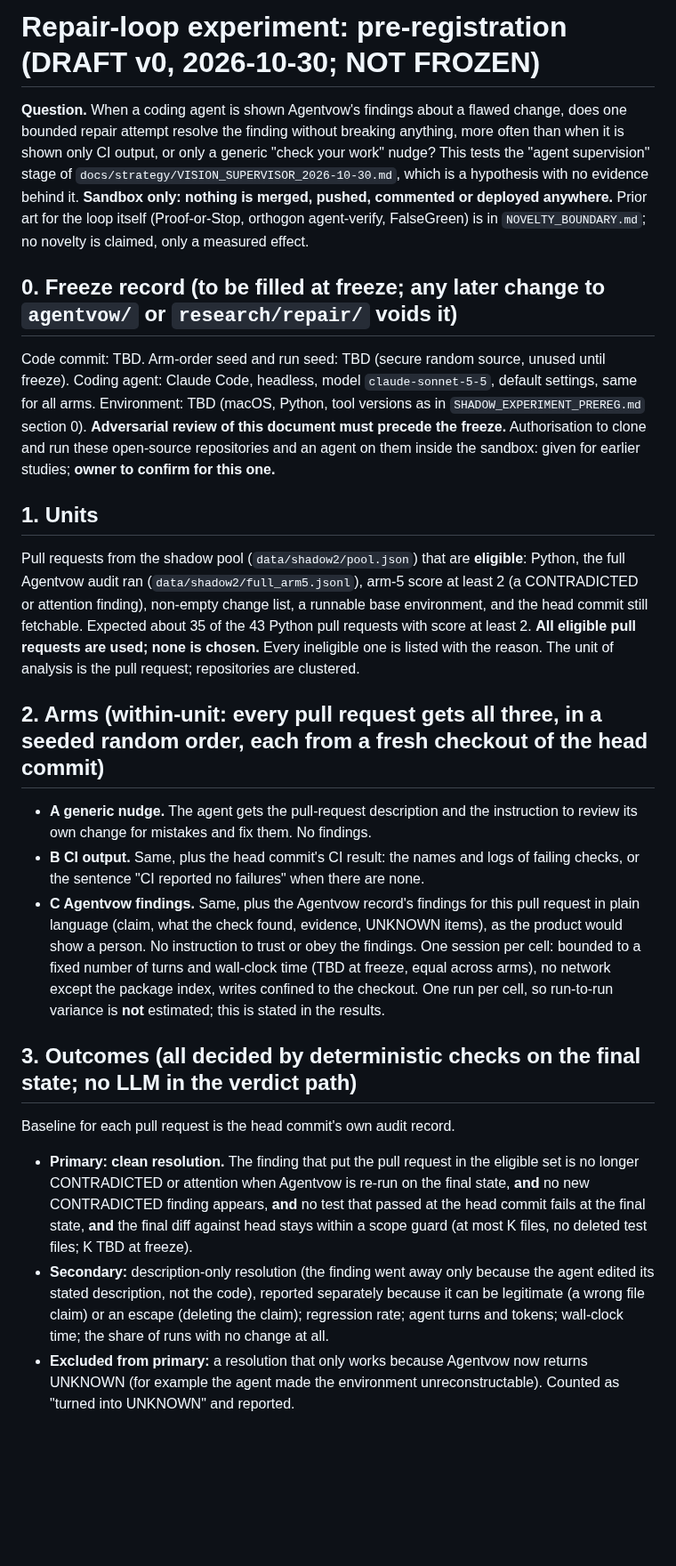
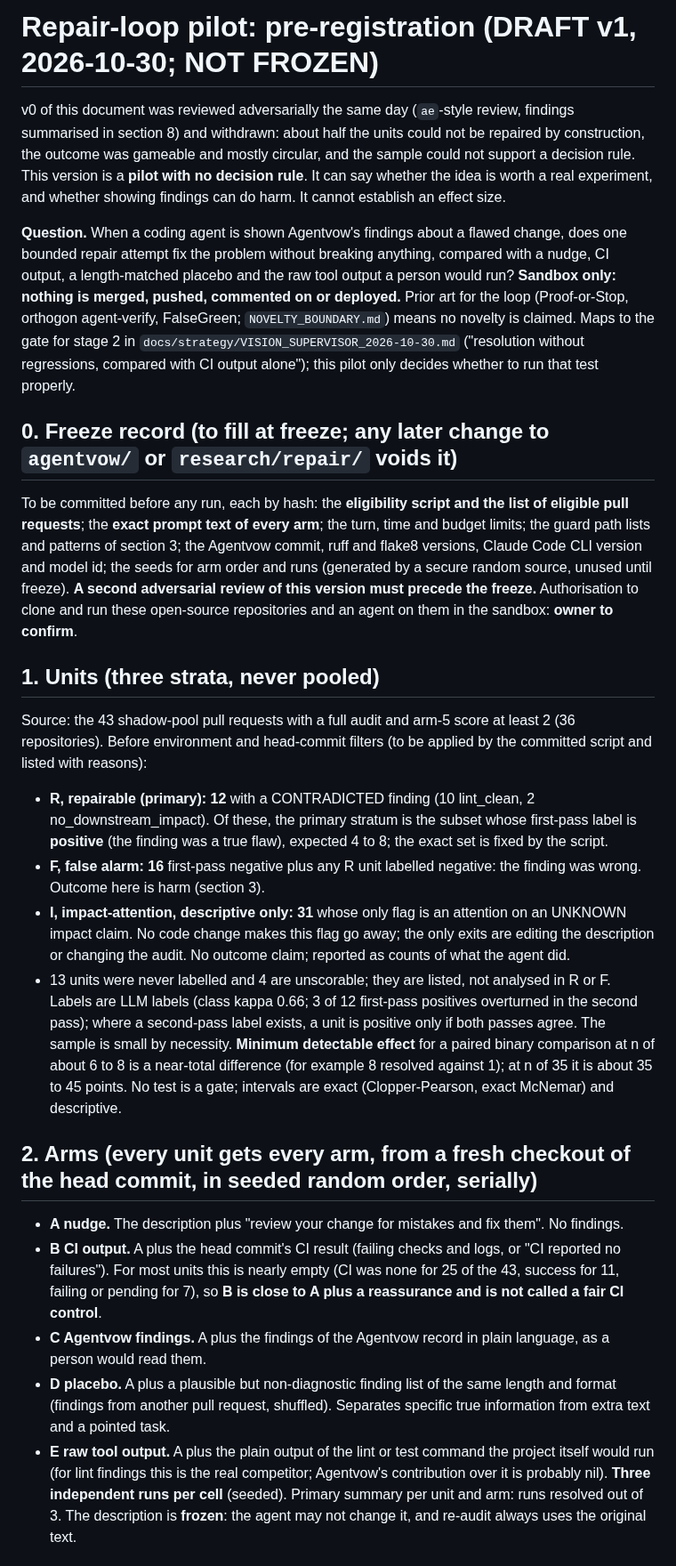
Before and after one commit to NavikkumarModi/Agentvow, a Markdown page: docs/research/REPAIR_LOOP_PREREG.md, the part around one of its changes. Shown at 89% size. Drawn GitHub-style; blank space fills up the shorter version.

```diff
--- a/docs/research/REPAIR_LOOP_PREREG.md
+++ b/docs/research/REPAIR_LOOP_PREREG.md
@@ -1,22 +1,25 @@
-# Repair-loop experiment: pre-registration (DRAFT v0, 2026-10-30; NOT FROZEN)
+# Repair-loop pilot: pre-registration (DRAFT v1, 2026-10-30; NOT FROZEN)
 
-**Question.** When a coding agent is shown Agentvow's findings about a flawed change, does one bounded repair attempt resolve the finding without breaking anything, more often than when it is shown only CI output, or only a generic "check your work" nudge? This tests the "agent supervision" stage of `docs/strategy/VISION_SUPERVISOR_2026-10-30.md`, which is a hypothesis with no evidence behind it. **Sandbox only: nothing is merged, pushed, commented or deployed anywhere.** Prior art for the loop itself (Proof-or-Stop, orthogon agent-verify, FalseGreen) is in `NOVELTY_BOUNDARY.md`; no novelty is claimed, only a measured effect.
+v0 of this document was reviewed adversarially the same day (`ae`-style review, findings summarised in section 8) and withdrawn: about half the units could not be repaired by construction, the outcome was gameable and mostly circular, and the sample could not support a decision rule. This version is a **pilot with no decision rule**. It can say whether the idea is worth a real experiment, and whether showing findings can do harm. It cannot establish an effect size.
 
-## 0. Freeze record (to be filled at freeze; any later change to `agentvow/` or `research/repair/` voids it)
-Code commit: TBD. Arm-order seed and run seed: TBD (secure random source, unused until freeze). Coding agent: Claude Code, headless, model `claude-sonnet-5-5`, default settings, same for all arms. Environment: TBD (macOS, Python, tool versions as in `SHADOW_EXPERIMENT_PREREG.md` section 0). **Adversarial review of this document must precede the freeze.** Authorisation to clone and run these open-source repositories and an agent on them inside the sandbox: given for earlier studies; **owner to confirm for this one.**
+**Question.** When a coding agent is shown Agentvow's findings about a flawed change, does one bounded repair attempt fix the problem without breaking anything, compared with a nudge, CI output, a length-matched placebo and the raw tool output a person would run? **Sandbox only: nothing is merged, pushed, commented on or deployed.** Prior art for the loop (Proof-or-Stop, orthogon agent-verify, FalseGreen; `NOVELTY_BOUNDARY.md`) means no novelty is claimed. Maps to the gate for stage 2 in `docs/strategy/VISION_SUPERVISOR_2026-10-30.md` ("resolution without regressions, compared with CI output alone"); this pilot only decides whether to run that test properly.
 
-## 1. Units
-Pull requests from the shadow pool (`data/shadow2/pool.json`) that are **eligible**: Python, the full Agentvow audit ran (`data/shadow2/full_arm5.jsonl`), arm-5 score at least 2 (a CONTRADICTED or attention finding), non-empty change list, a runnable base environment, and the head commit still fetchable. Expected about 35 of the 43 Python pull requests with score at least 2. **All eligible pull requests are used; none is chosen.** Every ineligible one is listed with the reason. The unit of analysis is the pull request; repositories are clustered.
+## 0. Freeze record (to fill at freeze; any later change to `agentvow/` or `research/repair/` voids it)
+To be committed before any run, each by hash: the **eligibility script and the list of eligible pull requests**; the **exact prompt text of every arm**; the turn, time and budget limits; the guard path lists and patterns of section 3; the Agentvow commit, ruff and flake8 versions, Claude Code CLI version and model id; the seeds for arm order and runs (generated by a secure random source, unused until freeze). **A second adversarial review of this version must precede the freeze.** Authorisation to clone and run these open-source repositories and an agent on them in the sandbox: **owner to confirm**.
 
-## 2. Arms (within-unit: every pull request gets all three, in a seeded random order, each from a fresh checkout of the head commit)
-- **A generic nudge.** The agent gets the pull-request description and the instruction to review its own change for mistakes and fix them. No findings.
-- **B CI output.** Same, plus the head commit's CI result: the names and logs of failing checks, or the sentence "CI reported no failures" when there are none.
-- **C Agentvow findings.** Same, plus the Agentvow record's findings for this pull request in plain language (claim, what the check found, evidence, UNKNOWN items), as the product would show a person. No instruction to trust or obey the findings.
-One session per cell: bounded to a fixed number of turns and wall-clock time (TBD at freeze, equal across arms), no network except the package index, writes confined to the checkout. One run per cell, so run-to-run variance is **not** estimated; this is stated in the results.
+## 1. Units (three strata, never pooled)
+Source: the 43 shadow-pool pull requests with a full audit and arm-5 score at least 2 (36 repositories). Before environment and head-commit filters (to be applied by the committed script and listed with reasons):
+- **R, repairable (primary): 12** with a CONTRADICTED finding (10 lint_clean, 2 no_downstream_impact). Of these, the primary stratum is the subset whose first-pass label is **positive** (the finding was a true flaw), expected 4 to 8; the exact set is fixed by the script.
+- **F, false alarm: 16** first-pass negative plus any R unit labelled negative: the finding was wrong. Outcome here is harm (section 3).
+- **I, impact-attention, descriptive only: 31** whose only flag is an attention on an UNKNOWN impact claim. No code change makes this flag go away; the only exits are editing the description or changing the audit. No outcome claim; reported as counts of what the agent did.
+- 13 units were never labelled and 4 are unscorable; they are listed, not analysed in R or F. Labels are LLM labels (class kappa 0.66; 3 of 12 first-pass positives overturned in the second pass); where a second-pass label exists, a unit is positive only if both passes agree.
+The sample is small by necessity. **Minimum detectable effect** for a paired binary comparison at n of about 6 to 8 is a near-total difference (for example 8 resolved against 1); at n of 35 it is about 35 to 45 points. No test is a gate; intervals are exact (Clopper-Pearson, exact McNemar) and descriptive.
 
-## 3. Outcomes (all decided by deterministic checks on the final state; no LLM in the verdict path)
-Baseline for each pull request is the head commit's own audit record.
-- **Primary: clean resolution.** The finding that put the pull request in the eligible set is no longer CONTRADICTED or attention when Agentvow is re-run on the final state, **and** no new CONTRADICTED finding appears, **and** no test that passed at the head commit fails at the final state, **and** the final diff against head stays within a scope guard (at most K files, no deleted test files; K TBD at freeze).
-- **Secondary:** description-only resolution (the finding went away only because the agent edited its stated description, not the code), reported separately because it can be legitimate (a wrong file claim) or an escape (deleting the claim); regression rate; agent turns and tokens; wall-clock time; the share of runs with no change at all.
-- **Excluded from primary:** a resolution that only works because Agentvow now returns UNKNOWN (for example the agent made the environment unreconstructable). Counted as "turned into UNKNOWN" and reported.
+## 2. Arms (every unit gets every arm, from a fresh checkout of the head commit, in seeded random order, serially)
+- **A nudge.** The description plus "review your change for mistakes and fix them". No findings.
+- **B CI output.** A plus the head commit's CI result (failing checks and logs, or "CI reported no failures"). For most units this is nearly empty (CI was none for 25 of the 43, success for 11, failing or pending for 7), so **B is close to A plus a reassurance and is not called a fair CI control**.
+- **C Agentvow findings.** A plus the findings of the Agentvow record in plain language, as a person would read them.
+- **D placebo.** A plus a plausible but non-diagnostic finding list of the same length and format (findings from another pull request, shuffled). Separates specific true information from extra text and a pointed task.
+- **E raw tool output.** A plus the plain output of the lint or test command the project itself would run (for lint findings this is the real competitor; Agentvow's contribution over it is probably nil).
+**Three independent runs per cell** (seeded). Primary summary per unit and arm: runs resolved out of 3. The description is **frozen**: the agent may not change it, and re-audit always uses the original text.
 
```
Also changed, not shown: other parts of docs/research/REPAIR_LOOP_PREREG.md (+23 -13 lines).
